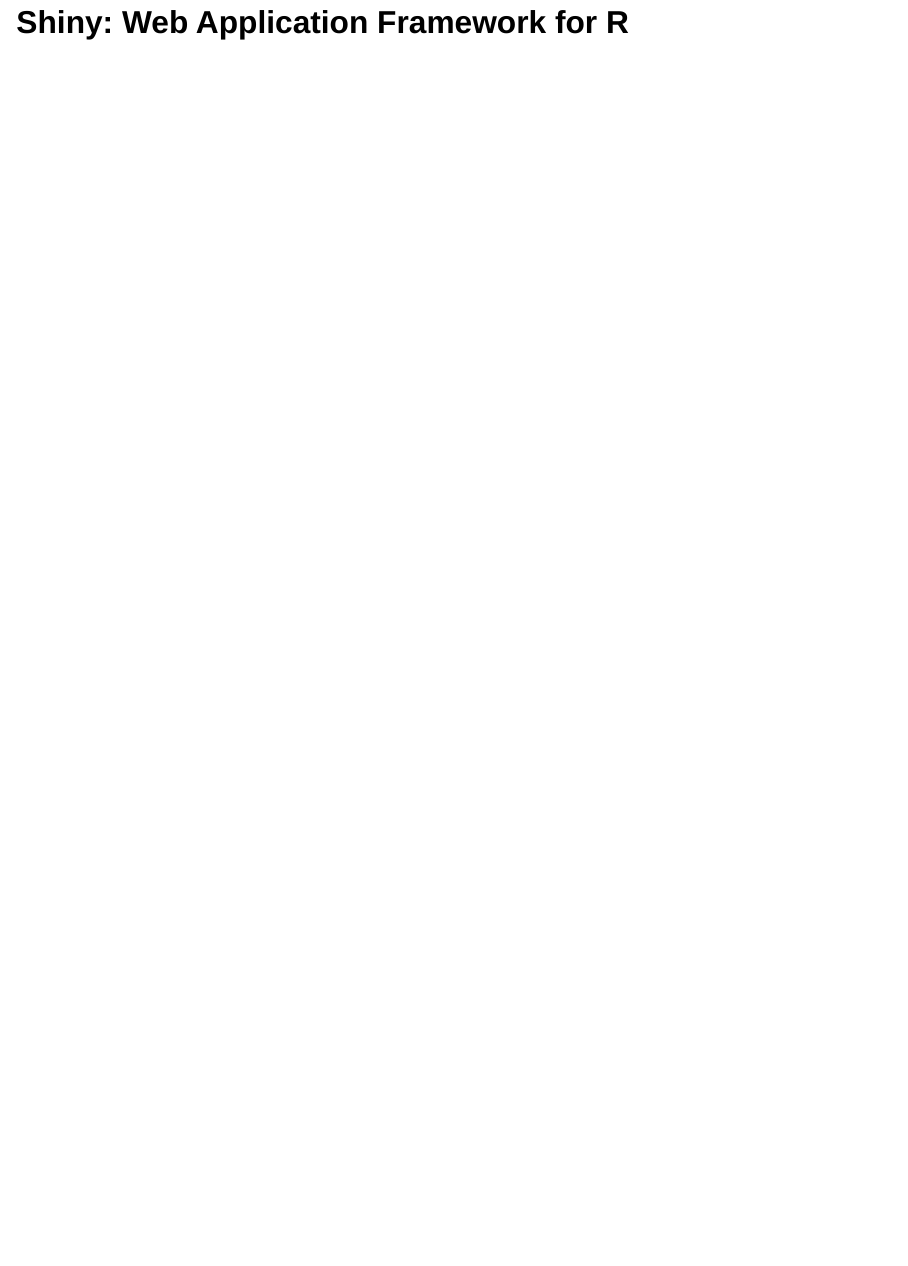
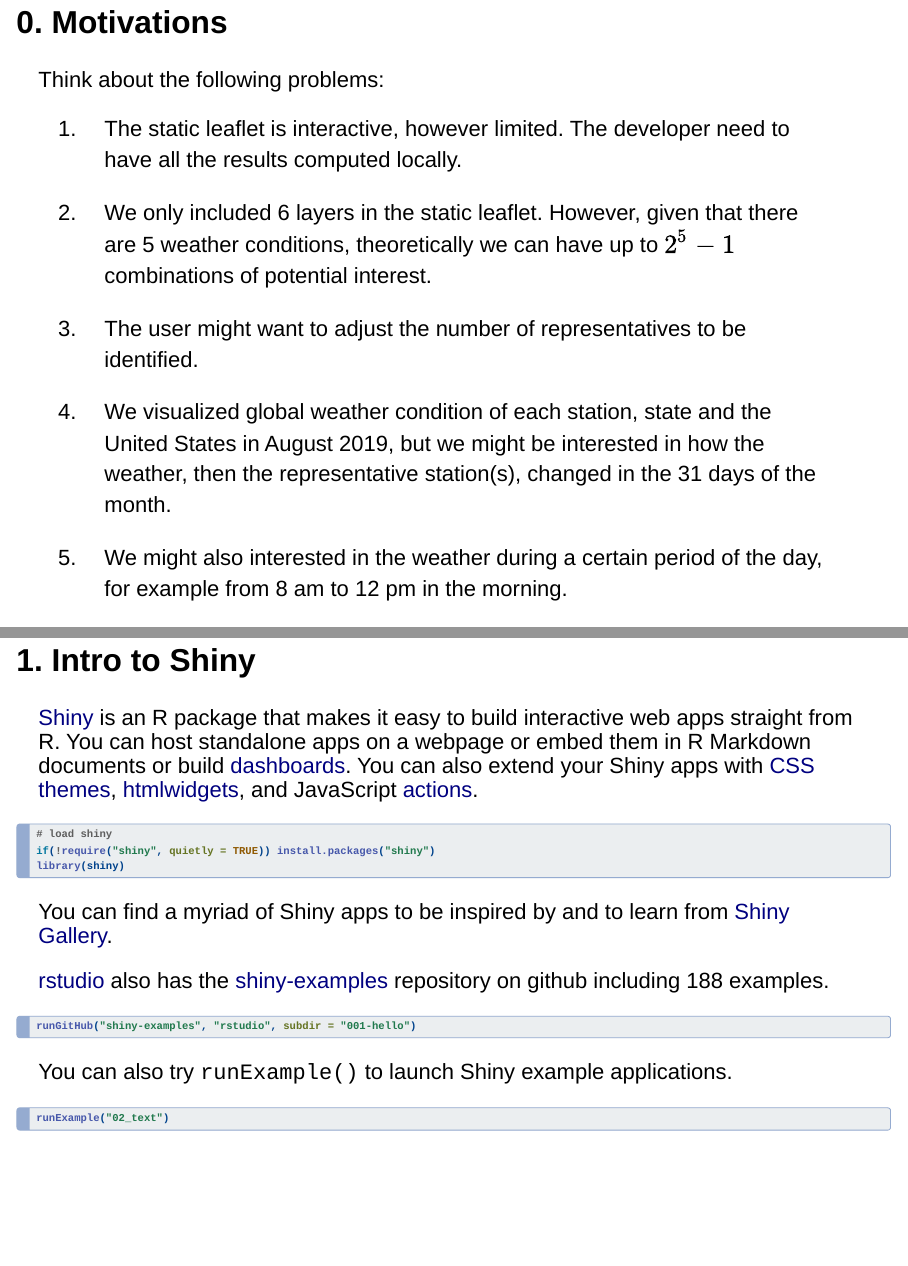
Before and after one commit to Haojia-biostat/Shiny-Leaflet-Presentation, a Quarto document (Slides.qmd): page 25 of 25 before the commit and pages 26 and 28 of 31 after it, the two joined at a grey line. Rendered offline with R 4.5, knitr and Pandoc in place of Quarto, with nearby package versions; drawn as Slidy slides in place of the format the file asks for; some code elsewhere in the file could not run offline.

Commit message:
Add Shiny - motivation, intro and structure

````diff
--- a/Slides.qmd
+++ b/Slides.qmd
@@ -355,3 +355,57 @@
 :::
 
 # Shiny: Web Application Framework for R
+
+## 0. Motivations
+
+::: {style="font-size: 20pt"}
+
+Think about the following problems:
+
+1. The static leaflet is interactive, however limited. The developer need to have all the results computed locally.
+
+2. We only included 6 layers in the static leaflet. However, given that there are 5 weather conditions,
+theoretically we can have up to $2^5-1$ combinations of potential interest.
+
+3. The user might want to adjust the number of representatives to be identified.
+
+4. We visualized global weather condition of each station, state and the United States in August 2019,
+but we might be interested in how the weather, then the representative station(s), changed in the 31 days of the month.
+
+5. We might also interested in the weather during a certain period of the day, for example from 8 am to 12 pm in the morning.
+
+6. ...
+
+:::
+
+## 1. Intro to Shiny
+
+::: {style="font-size: 20pt"}
+
+[Shiny](https://shiny.rstudio.com/) is an R package that makes it easy to build interactive web apps straight from R.
+You can host standalone apps on a webpage or embed them in R Markdown documents or build
+[dashboards](http://rstudio.github.io/shinydashboard/?_gl=1*fbrgev*_ga*MTUzMjIwMDA3OC4xNjY0OTg1MjEz*_ga_8QJS108GF1*MTY4MjAxMjkxOC4xMy4xLjE2ODIwMTMwMjEuMC4wLjA.*_ga_2C0WZ1JHG0*MTY4MjAxMjkxOC4xMy4xLjE2ODIwMTMxMDMuMC4wLjA.).
+You can also extend your Shiny apps with [CSS themes](http://rstudio.github.io/shinythemes/?_gl=1*btbeqj*_ga*MTUzMjIwMDA3OC4xNjY0OTg1MjEz*_ga_8QJS108GF1*MTY4MjAxMjkxOC4xMy4xLjE2ODIwMTMwMjEuMC4wLjA.*_ga_2C0WZ1JHG0*MTY4MjAxMjkxOC4xMy4xLjE2ODIwMTMxMDMuMC4wLjA.),
+[htmlwidgets](http://www.htmlwidgets.org/),
+and JavaScript [actions](https://github.com/daattali/shinyjs/blob/master/README.md).
+
+```{r}
+# load shiny
+if(!require("shiny", quietly = TRUE)) install.packages("shiny")
+library(shiny)
+```
+
+You can find a myriad of Shiny apps to be inspired by and to learn from
+[Shiny Gallery](https://shiny.rstudio.com/gallery/).
+
+[rstudio](https://github.com/rstudio) also has the [shiny-examples](https://github.com/rstudio/shiny-examples) repository on github
+including 188 examples.
+
+```{r, eval=FALSE}
+runGitHub("shiny-examples", "rstudio", subdir = "001-hello")
+```
+
+You can also try  `runExample()` to launch Shiny example applications.
+
+```{r, eval=FALSE}
+runExample("02_text")
````
Also changed, not shown: Slides.qmd (38 more changed lines).
